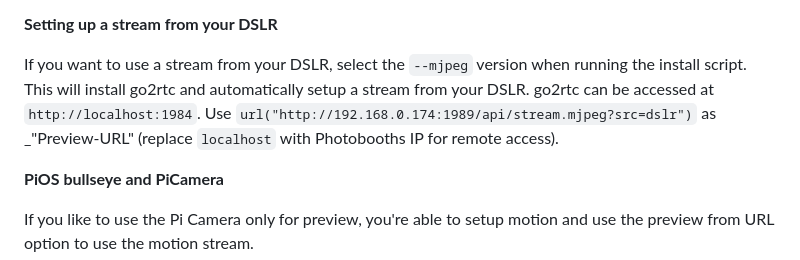
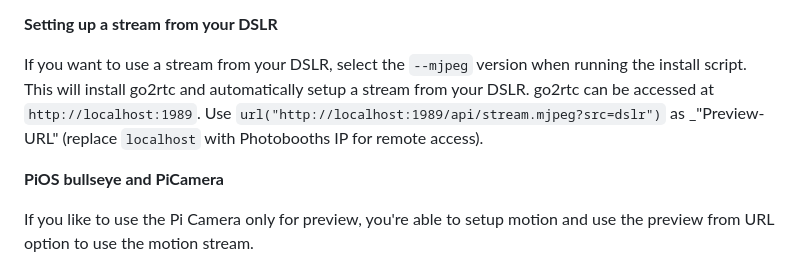
Before and after one commit to PhotoboothProject/photobooth, a Markdown page: docs/faq/index.md, the part around the change. Rendered like a GitHub page.

Commit message:
Fix typo in example URL

```diff
--- a/docs/faq/index.md
+++ b/docs/faq/index.md
@@ -774,7 +774,7 @@ Make sure to have a stream available you can use (e.g. from your Webcam, Smartph
 
 **Setting up a stream from your DSLR**
 
-If you want to use a stream from your DSLR, select the `--mjpeg` version when running the install script. This will install go2rtc and automatically setup a stream from your DSLR. go2rtc can be accessed at `http://localhost:1984`. Use `url("http://192.168.0.174:1989/api/stream.mjpeg?src=dslr")` as _"Preview-URL" (replace `localhost` with Photobooths IP for remote access).
+If you want to use a stream from your DSLR, select the `--mjpeg` version when running the install script. This will install go2rtc and automatically setup a stream from your DSLR. go2rtc can be accessed at `http://localhost:1989`. Use `url("http://localhost:1989/api/stream.mjpeg?src=dslr")` as _"Preview-URL" (replace `localhost` with Photobooths IP for remote access).
 
 **PiOS bullseye and PiCamera**
 
```
